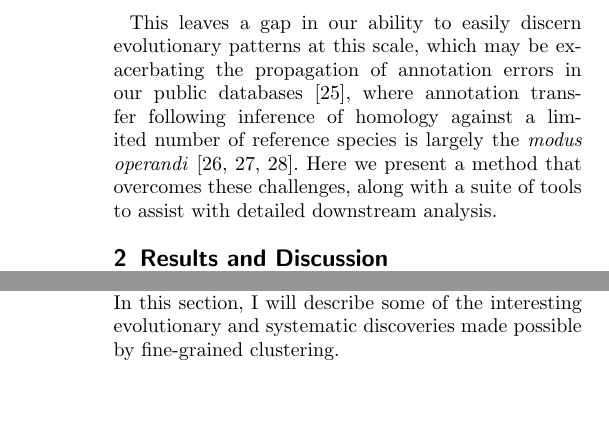
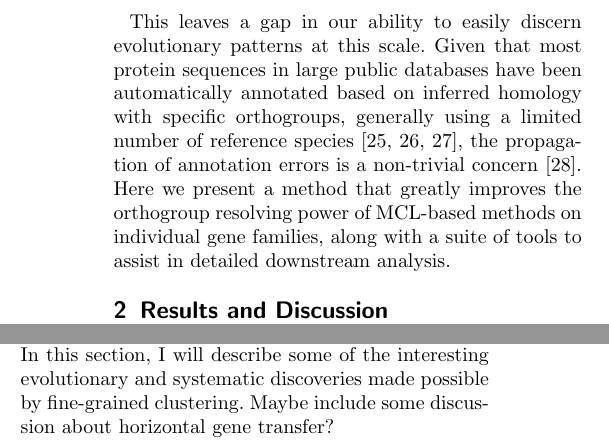
Before and after one commit to biologyguy/RD-MCL, a LaTeX document (manuscript/genome_biology/bmc_article.tex): two parts of the columns of pages 2 and 8 of 15, joined at a grey line, cut so that both start at the same text, the shorter picture padded with empty space. Compiled offline with pdfLaTeX.

Commit message:
(Manuscript)

```diff
--- a/manuscript/genome_biology/bmc_article.tex
+++ b/manuscript/genome_biology/bmc_article.tex
@@ -275,8 +275,9 @@ While computationally efficient, these resources are not well suited for fine-gr
 
 [!!!Need to address Kimmen Sjolander's work~\cite{Brown:2007dp,Krishnamurthy:2007fs}!!!]
 
-This leaves a gap in our ability to easily discern evolutionary patterns at this scale, which may be exacerbating the propagation of annotation errors in our public databases~\cite{Schnoes:2009gb}, where annotation transfer following inference of homology against a limited number of reference species is largely the \textit{modus operandi}~\cite{Aken:2016dl,Mi:2016bw,OLeary:2016cm}.
-Here we present a method that overcomes these challenges, along with a suite of tools to assist with detailed downstream analysis.
+This leaves a gap in our ability to easily discern evolutionary patterns at this scale.
+Given that most protein sequences in large public databases have been automatically annotated based on inferred homology with specific orthogroups, generally using a limited number of reference species~\cite{Aken:2016dl,Mi:2016bw,OLeary:2016cm}, the propagation of annotation errors is a non-trivial concern~\cite{Schnoes:2009gb}.
+Here we present a method that greatly improves the orthogroup resolving power of MCL-based methods on individual gene families, along with a suite of tools to assist in detailed downstream analysis.
 
 
 \section{Results and Discussion}\label{sec:resultsAndDiscussion}
@@ -562,7 +573,7 @@ Figure~\ref{fig:branch_len_std} illustrates the case-by-case performance of RD-M
 
 \subsection{Downstream analyses of sample gene families}\label{subsec:downstreamAnalysesOfSampleGeneFamilies}
 In this section, I will describe some of the interesting evolutionary and systematic discoveries made possible by fine-grained clustering.
-
+Maybe include some discussion about horizontal gene transfer?
 
 \subsubsection{WNTs}
 Big focus on the separation of the fish genes, seeing as the birds and mammals already fit pretty nicely with RefSeq annotations.
```
Also changed, not shown: manuscript/genome_biology/bmc_article.tex (12 more changed lines).
